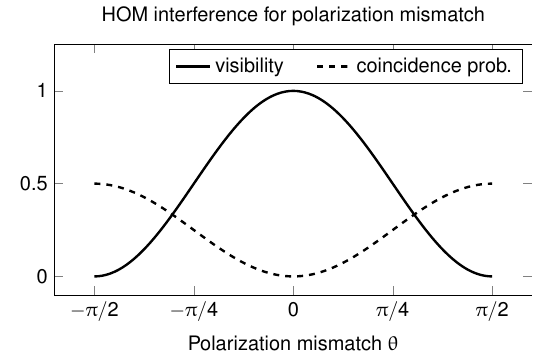
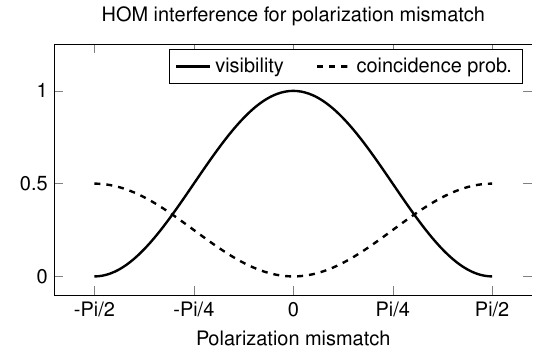
Before and after one commit to moonshot-nagayama-pj/draft-hajdusek-qirg-timing-physics, a LaTeX figure (Figures-TikZ/Visibility-polarization/visibility-polarization.tex): the whole page. Compiled offline with pdfLaTeX.

Commit message:
Next try

```diff
--- a/Figures-TikZ/Visibility-polarization/visibility-polarization.tex
+++ b/Figures-TikZ/Visibility-polarization/visibility-polarization.tex
@@ -12,9 +12,9 @@ patterns}
 \pgfplotsset{compat=1.18}
 \pgfplotsset{
     tick label style={font=\sansmath\sffamily},
-    every axis label/.append style={font=\sansmath\sffamily},
-    legend style={font=\sansmath\sffamily},
-    title style={font=\sansmath\sffamily}
+    every axis label/.append style={font=\sffamily},
+    legend style={font=\sffamily},
+    title style={font=\sffamily}
 }
 
 \begin{document}
@@ -33,8 +33,8 @@ patterns}
     ymin=-0.1,
     ymax=1.25,
     xtick={-pi/2,-pi/4,0,pi/4,pi/2},
-    xticklabels={$-\pi/2$, $-\pi/4$, $0$, $\pi/4$, $\pi/2$},
-    xlabel={Polarization mismatch $\theta$},
+    xticklabels={-Pi/2, -Pi/4, 0, Pi/4, Pi/2},
+    xlabel={Polarization mismatch},
     title={HOM interference for polarization mismatch},
     legend entries={visibility,coincidence prob.},
     legend columns=2,
```
Also changed, not shown: Figures-BW/visibility-polarization-bw.svg, Figures-TikZ/Visibility-polarization/visibility-polarization.pdf, 4 other files.
